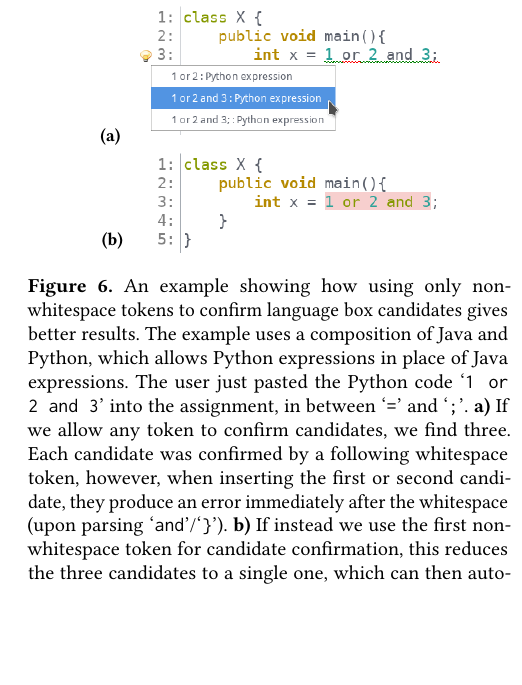
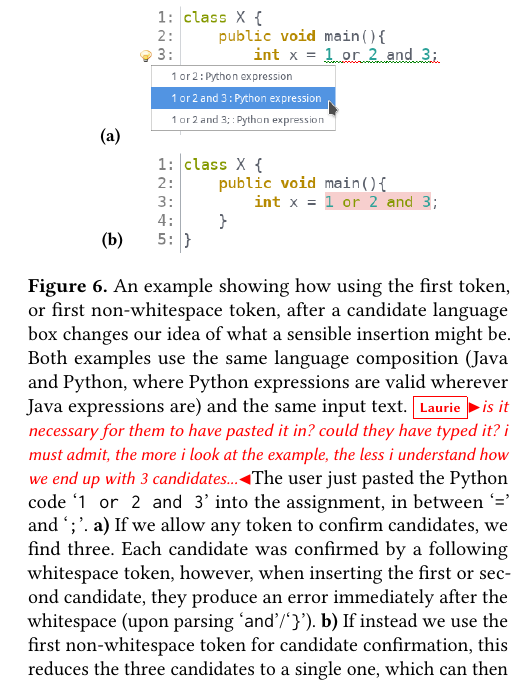
Before and after one commit to softdevteam/auto_lbox_paper, a LaTeX paper (auto_lbox.tex): part of one column of page 7 of 14, cut so that both start at the same text, the shorter picture padded with empty space. Compiled offline with pdfLaTeX.

Commit message:
Try and adjust a caption, but I just got a bit confused.

```diff
--- a/auto_lbox.tex
+++ b/auto_lbox.tex
@@ -709,9 +709,13 @@ at \qtt{;} which would lead to the false rejection of the candidate.}
     \vspace{-3.1cm}\caption{}%
   \end{subfigure}
 \includegraphics[scale=0.4]{images/whitespace2.png}
-\caption{An example showing how using only non-whitespace tokens to confirm language
-box candidates gives better results. The example uses a composition of Java
-and Python, which allows Python expressions in place of Java expressions. The
+\caption{An example showing how using the first token, or first non-whitespace
+  token, after a candidate language box changes our idea of what a sensible
+  insertion might be. Both examples use the same language composition (Java and
+  Python, where Python expressions are valid wherever Java expressions are) and
+  the same input text. \laurie{is it necessary for them to have pasted it in?
+  could they have typed it? i must admit, the more i look at the example, the
+less i understand how we end up with 3 candidates...}The
 user just pasted the Python code \qtt{1 or 2 and 3} into the assignment, in
 between \qtt{=} and \qtt{;}. \textbf{a)} If we allow any token to confirm
 candidates, we find three. Each candidate was confirmed by a following whitespace token,
```
